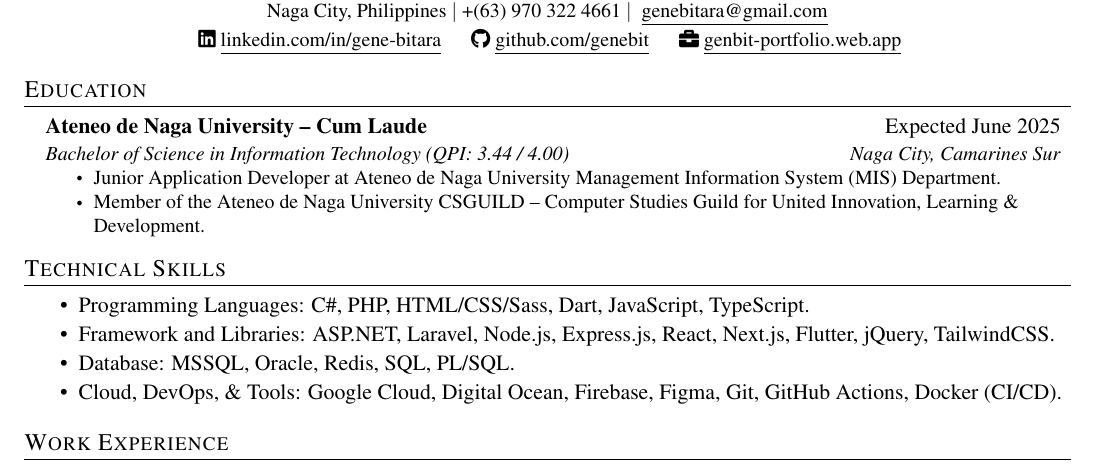
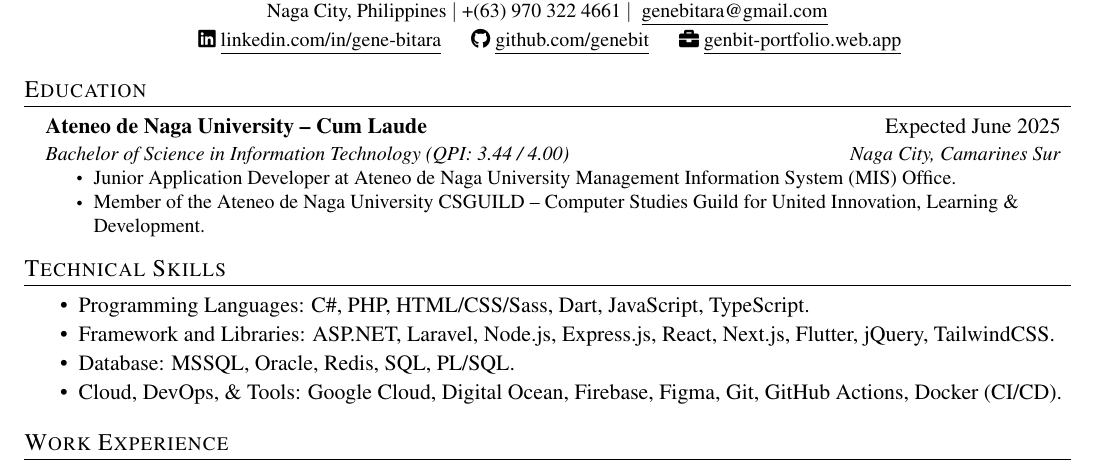
Before and after one commit to genebit/cv, a LaTeX CV (resume/latest/resume.tex, which reads resume/latest/sections/education.tex): part of the page, cut so that both start at the same text. Compiled offline with pdfLaTeX.

Commit message:
chore: updated resume and cv.

```diff
--- a/resume/latest/sections/education.tex
+++ b/resume/latest/sections/education.tex
@@ -5,7 +5,7 @@
     {Ateneo de Naga University -- Cum Laude}{Expected June 2025}
     {Bachelor of Science in Information Technology (QPI: 3.44 / 4.00)}{Naga City, Camarines Sur}
     \resumeItemListStart
-        \resumeItem{Junior Application Developer at Ateneo de Naga University Management Information System (MIS) Department.}
+        \resumeItem{Junior Application Developer at Ateneo de Naga University Management Information System (MIS) Office.}
         \resumeItem{Member of the Ateneo de Naga University CSGUILD -- Computer Studies Guild for United Innovation, Learning \& Development.}
     \resumeItemListEnd
 \resumeSubHeadingListEnd
```
Also changed, not shown: cv.pdf, resume/latest/resume.pdf.
